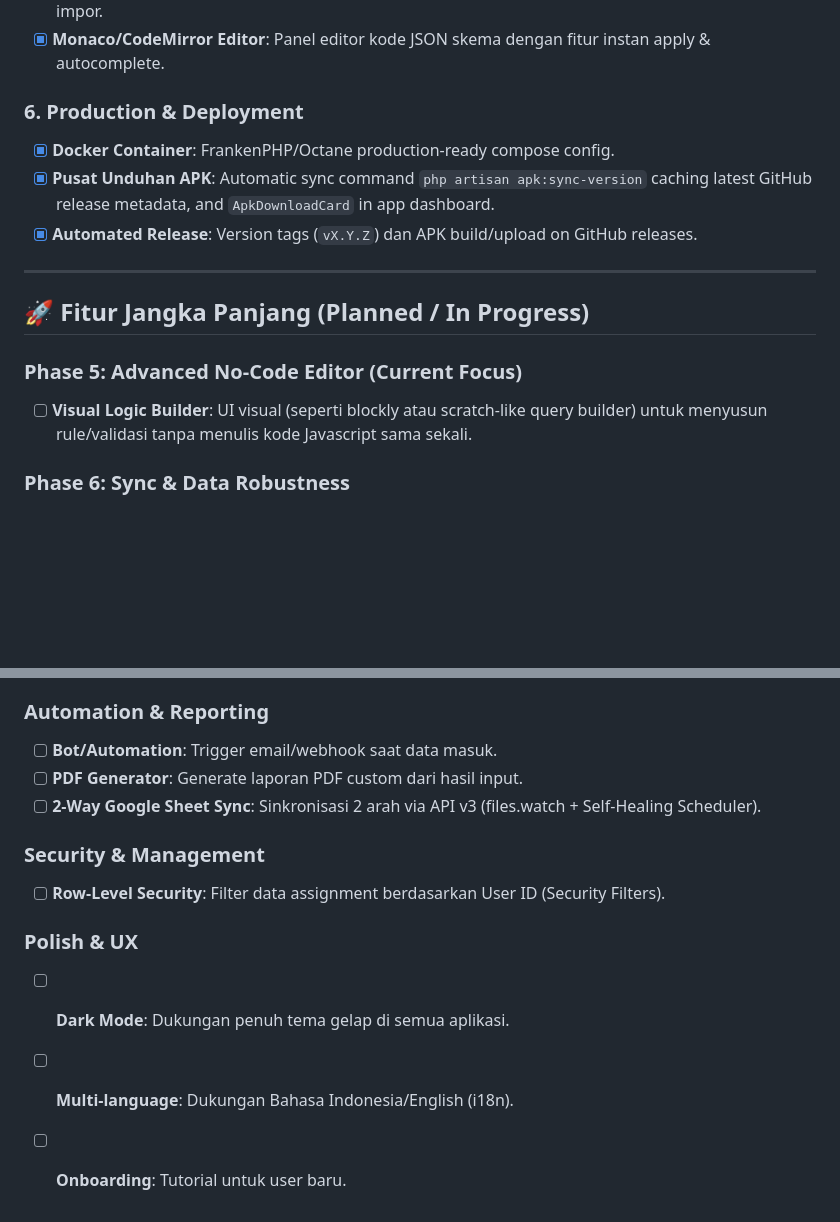
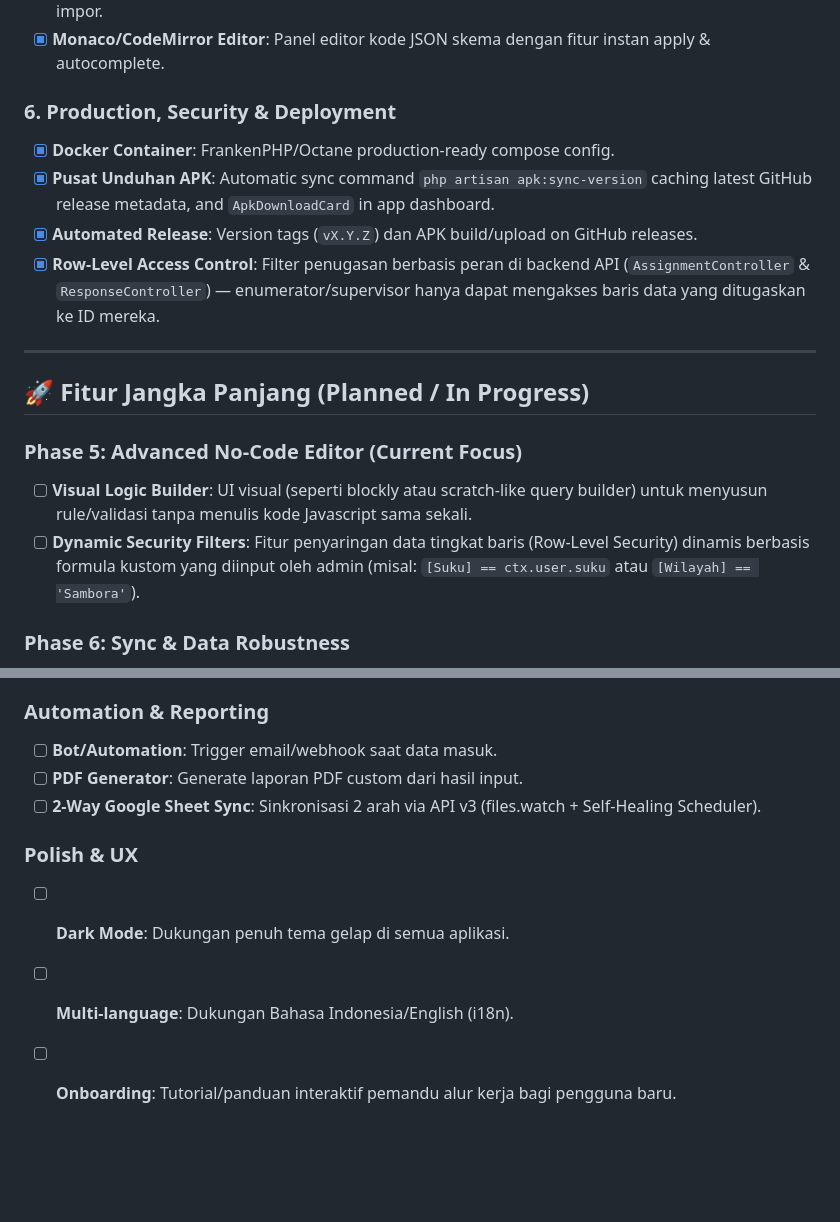
Before and after one commit to ihkaru/cerdas, a Markdown page: ROADMAP.md, 2 parts joined by grey strips. Rendered like a GitHub page; blank space fills up the shorter version.

Commit message:
docs: clarify row-level security and onboarding features in roadmap

```diff
--- a/ROADMAP.md
+++ b/ROADMAP.md
@@ -48,10 +48,11 @@ Dokumen ini melacak fitur jangka panjang (rencana awal) dan fitur yang telah dis
 - [x] **Data Preview Grid**: Interactive grid table di dalam editor menampilkan data AppRecord mentah hasil impor.
 - [x] **Monaco/CodeMirror Editor**: Panel editor kode JSON skema dengan fitur instan apply & autocomplete.
 
-### 6. Production & Deployment
+### 6. Production, Security & Deployment
 - [x] **Docker Container**: FrankenPHP/Octane production-ready compose config.
 - [x] **Pusat Unduhan APK**: Automatic sync command `php artisan apk:sync-version` caching latest GitHub release metadata, and `ApkDownloadCard` in app dashboard.
 - [x] **Automated Release**: Version tags (`vX.Y.Z`) dan APK build/upload on GitHub releases.
+- [x] **Row-Level Access Control**: Filter penugasan berbasis peran di backend API (`AssignmentController` & `ResponseController`) — enumerator/supervisor hanya dapat mengakses baris data yang ditugaskan ke ID mereka.
 
 ---
 
@@ -59,6 +60,7 @@ Dokumen ini melacak fitur jangka panjang (rencana awal) dan fitur yang telah dis
 
 ### Phase 5: Advanced No-Code Editor (Current Focus)
 - [ ] **Visual Logic Builder**: UI visual (seperti blockly atau scratch-like query builder) untuk menyusun rule/validasi tanpa menulis kode Javascript sama sekali.
+- [ ] **Dynamic Security Filters**: Fitur penyaringan data tingkat baris (Row-Level Security) dinamis berbasis formula kustom yang diinput oleh admin (misal: `[Suku] == ctx.user.suku` atau `[Wilayah] == 'Sambora'`).
 
 ### Phase 6: Sync & Data Robustness
 - [ ] **Background Sync**: Sync otomatis di background (jika memungkinkan di Android baru).
@@ -74,10 +76,7 @@ Dokumen ini melacak fitur jangka panjang (rencana awal) dan fitur yang telah dis
 - [ ] **PDF Generator**: Generate laporan PDF custom dari hasil input.
 - [ ] **2-Way Google Sheet Sync**: Sinkronisasi 2 arah via API v3 (files.watch + Self-Healing Scheduler).
 
-### Security & Management
-- [ ] **Row-Level Security**: Filter data assignment berdasarkan User ID (Security Filters).
-
 ### Polish & UX
 - [ ] **Dark Mode**: Dukungan penuh tema gelap di semua aplikasi.
 - [ ] **Multi-language**: Dukungan Bahasa Indonesia/English (i18n).
-- [ ] **Onboarding**: Tutorial untuk user baru.
+- [ ] **Onboarding**: Tutorial/panduan interaktif pemandu alur kerja bagi pengguna baru.
```
